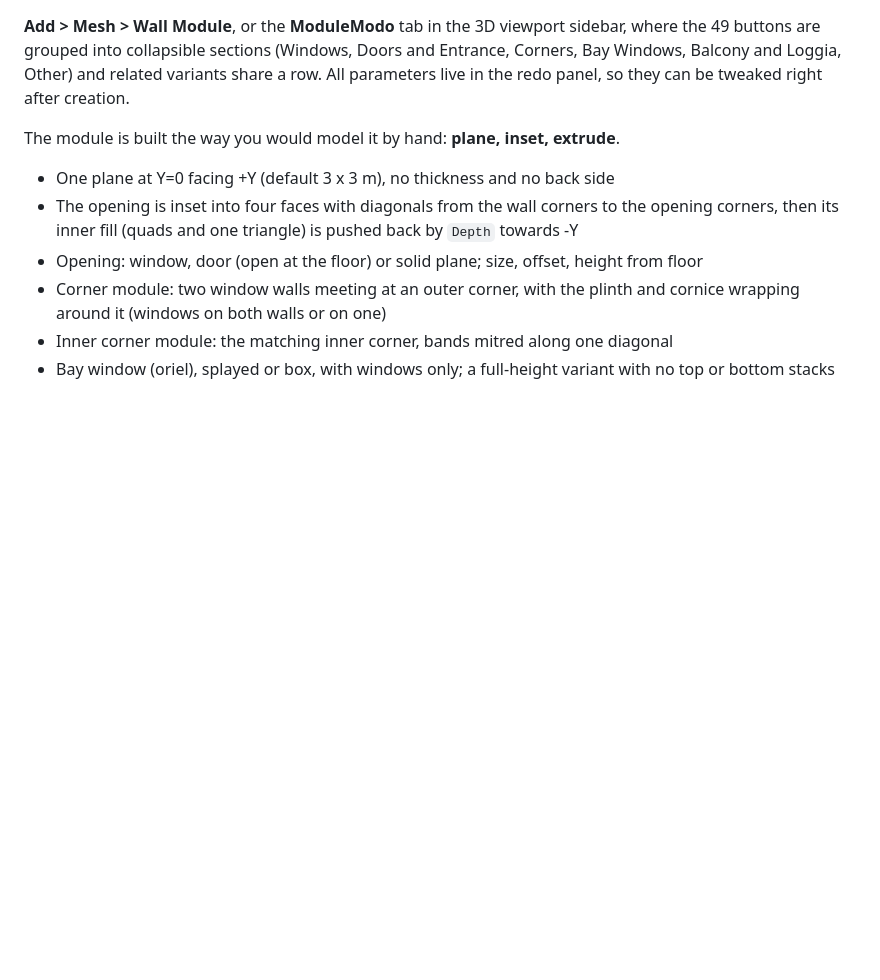
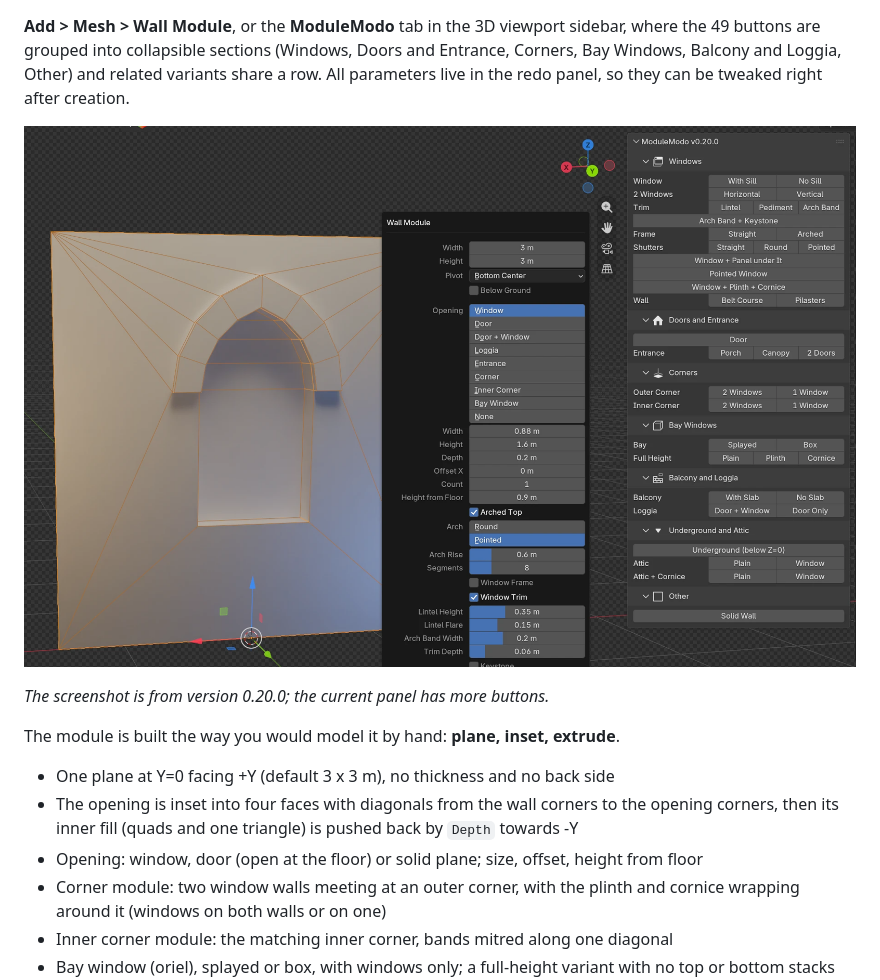
Before and after one commit to Ivanou-Dzmitry/ModuleModo, a Markdown page: README.md, the part around one of its changes. GitHub-like rendering; pictures changed too: docimg/panel.png (added); blank space fills up the shorter version.

Commit message:
Add the building and panel screenshots to the README and the manual
Co-Authored-By: Claude Sonnet 5.5 <noreply@anthropic.com>

```diff
--- a/README.md
+++ b/README.md
@@ -7,4 +11,8 @@ Procedural low-poly wall modules for Blender 5.2+.
 **Add > Mesh > Wall Module**, or the **ModuleModo** tab in the 3D viewport sidebar, where the 49 buttons are grouped into collapsible sections (Windows, Doors and Entrance, Corners, Bay Windows, Balcony and Loggia, Other) and related variants share a row. All parameters live in the redo panel, so they can be tweaked right after creation.
+
+![the ModuleModo panel and the redo panel](docimg/panel.png)
+
+*The screenshot is from version 0.20.0; the current panel has more buttons.*
 
 The module is built the way you would model it by hand: **plane, inset, extrude**.
 
```
Also changed, not shown: other parts of README.md (+4 -0 lines), ModuleModo_manual_ru.md (+8 -0 lines), 1 other file.
